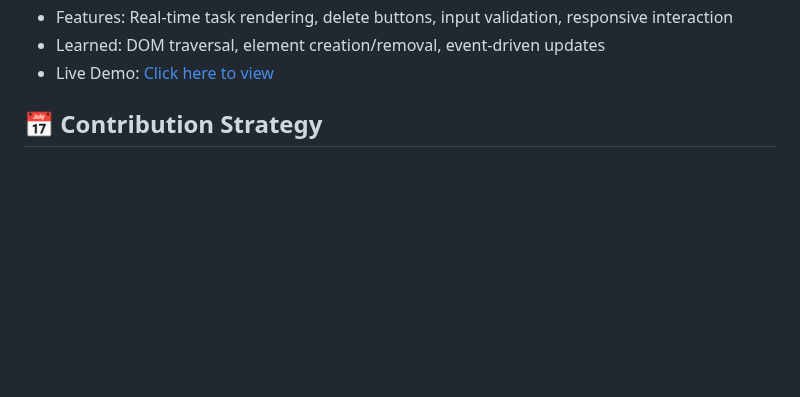
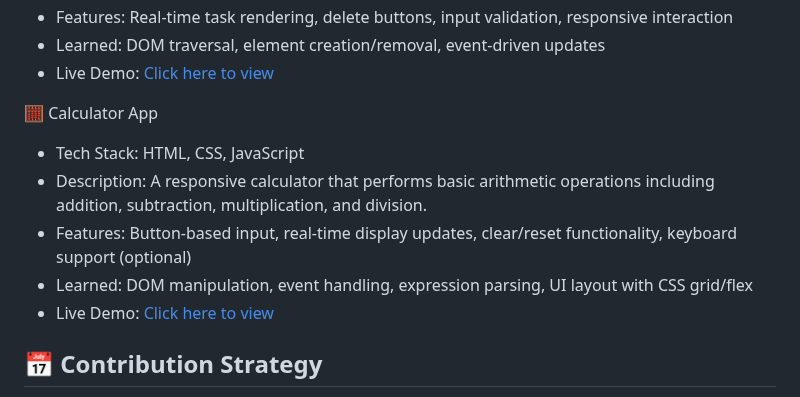
Before and after one commit to Param141/Web-Development-Projects, a Markdown page: README.md, the part around the change. Drawn GitHub-style; blank space fills up the shorter version.

```diff
--- a/README.md
+++ b/README.md
@@ -97,6 +97,12 @@ Instead of scattering projects across multiple repositories, I've brought them t
 - Live Demo: [Click here to view](https://param141.github.io/Web_Development_Projects/todo_dom)
 
 
+🧮 Calculator App
+- Tech Stack: HTML, CSS, JavaScript
+- Description: A responsive calculator that performs basic arithmetic operations including addition, subtraction, multiplication, and division.
+- Features: Button-based input, real-time display updates, clear/reset functionality, keyboard support (optional)
+- Learned: DOM manipulation, event handling, expression parsing, UI layout with CSS grid/flex
+- Live Demo: [Click here to view](https://param141.github.io/Web_Development_Projects/calculator2)
 
 
 
```
